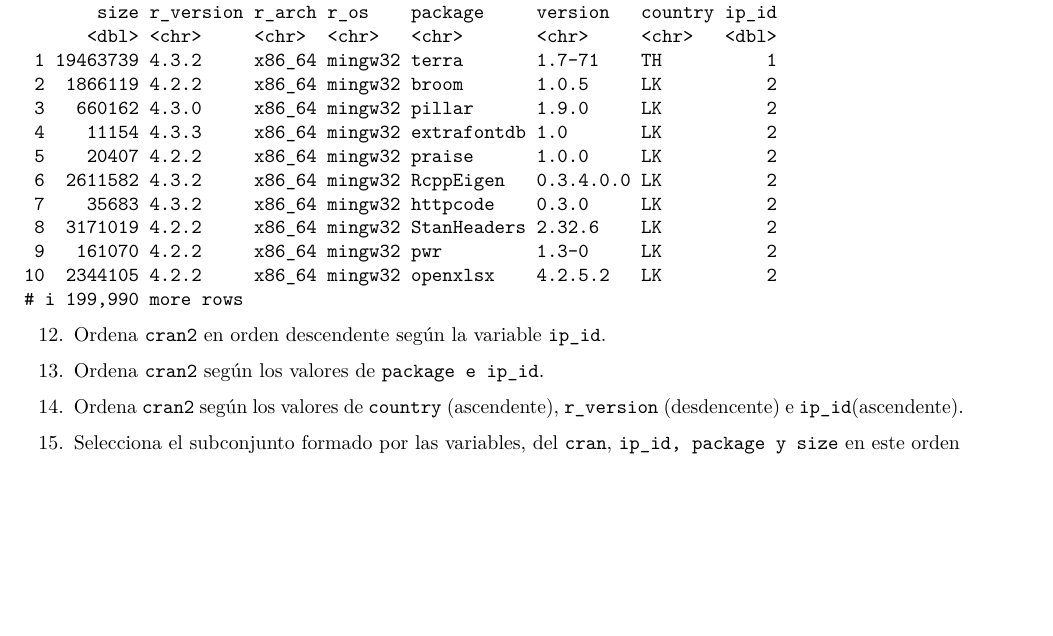
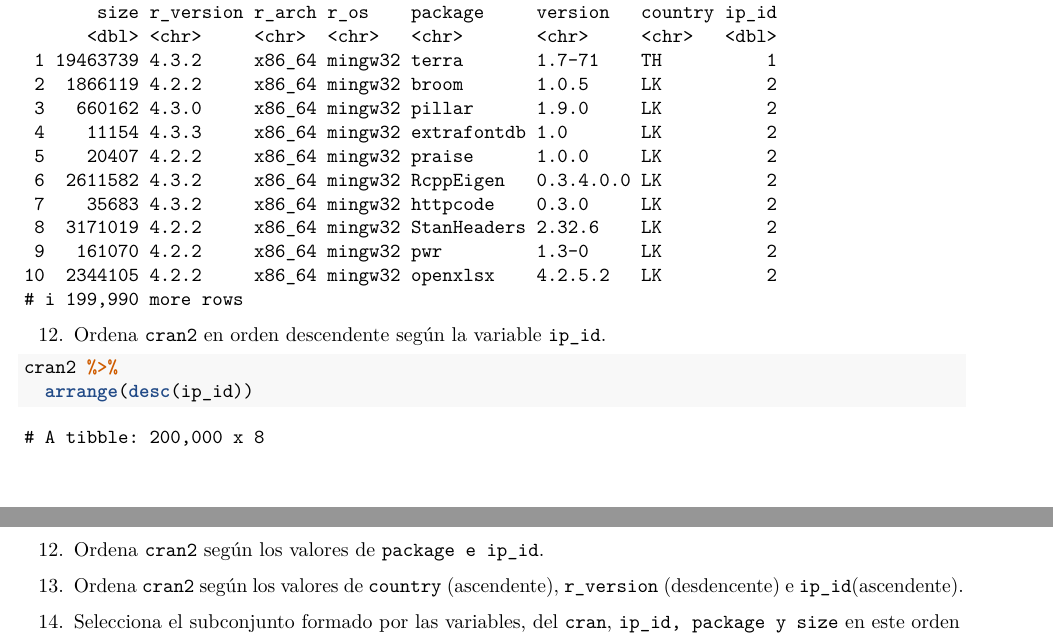
Before and after one commit to nacasil/RaceTema4, an R Markdown document (CarreraTydiverse_Alumno.Rmd): part of page 6 of 10 before the commit and two parts of pages 6 and 7 of 11 after it, the two joined at a grey line, cut so that both start at the same text, the shorter picture padded with empty space. Rendered offline with R 4.5, knitr and Pandoc, then LaTeX, with nearby package versions.

Commit message:
ejercicio 12

````diff
--- a/CarreraTydiverse_Alumno.Rmd
+++ b/CarreraTydiverse_Alumno.Rmd
@@ -185,7 +185,8 @@ cran2 %>%
 ```
 12. Ordena `cran2` en orden descendente según la variable `ip_id`.
 ```{r}
-
+cran2 %>%
+  arrange(desc(ip_id))
 ```
 12. Ordena `cran2` según los valores de `package e ip_id`.
 ```{r}
````
